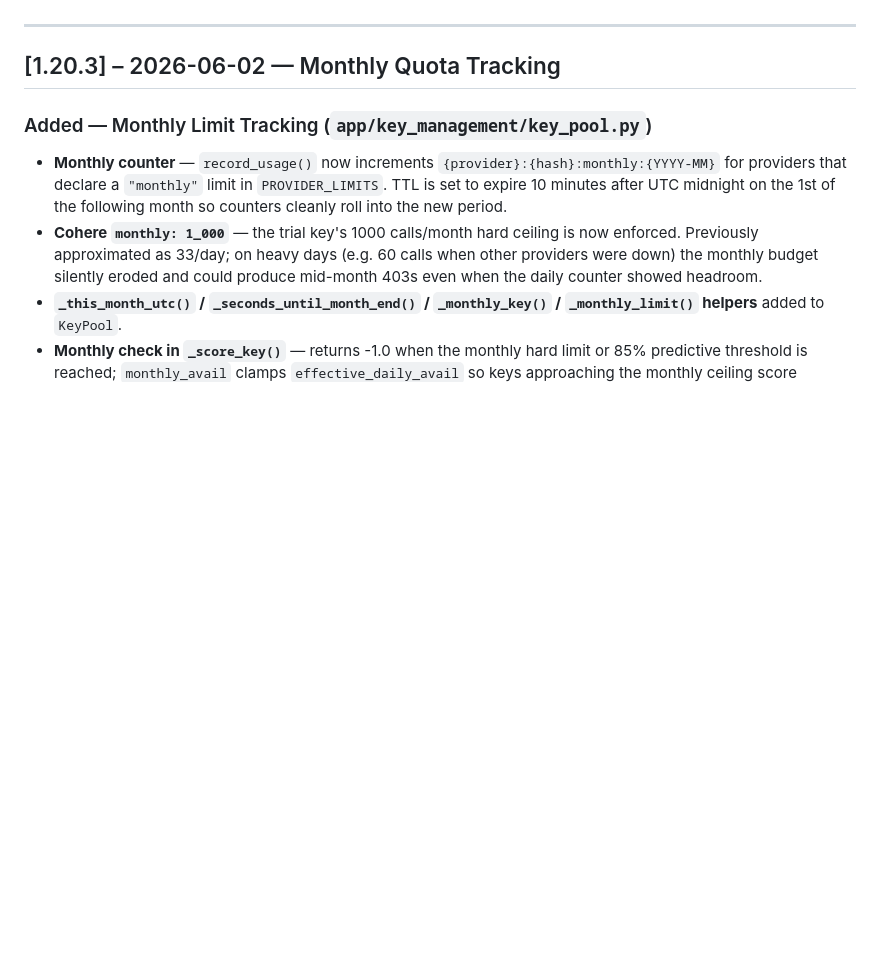
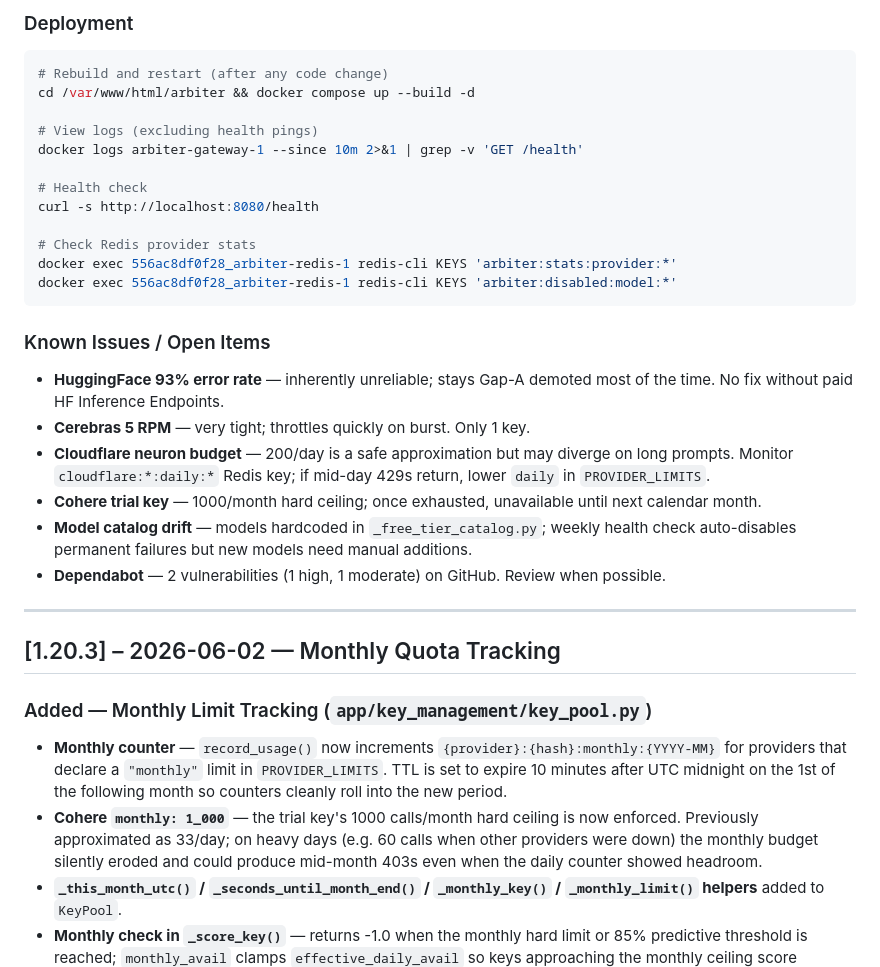
Before and after one commit to koushikch7/arbiter, a Markdown page: CHANGELOG.md, the part around one of its changes. Drawn GitHub-style; blank space fills up the shorter version.

Commit message:
docs: merge AI_CONTEXT into CHANGELOG — single source of truth for humans and AI

````diff
--- a/CHANGELOG.md
+++ b/CHANGELOG.md
@@ -6,3 +65,28 @@ The format is based on [Keep a Changelog](https://keepachangelog.com/en/1.0.0/),
+### Deployment
+
+```bash
+# Rebuild and restart (after any code change)
+cd /var/www/html/arbiter && docker compose up --build -d
+
+# View logs (excluding health pings)
+docker logs arbiter-gateway-1 --since 10m 2>&1 | grep -v 'GET /health'
+
+# Health check
+curl -s http://localhost:8080/health
+
+# Check Redis provider stats
+docker exec 556ac8df0f28_arbiter-redis-1 redis-cli KEYS 'arbiter:stats:provider:*'
+docker exec 556ac8df0f28_arbiter-redis-1 redis-cli KEYS 'arbiter:disabled:model:*'
+```
+
+### Known Issues / Open Items
+
+- **HuggingFace 93% error rate** — inherently unreliable; stays Gap-A demoted most of the time. No fix without paid HF Inference Endpoints.
+- **Cerebras 5 RPM** — very tight; throttles quickly on burst. Only 1 key.
+- **Cloudflare neuron budget** — 200/day is a safe approximation but may diverge on long prompts. Monitor `cloudflare:*:daily:*` Redis key; if mid-day 429s return, lower `daily` in `PROVIDER_LIMITS`.
+- **Cohere trial key** — 1000/month hard ceiling; once exhausted, unavailable until next calendar month.
+- **Model catalog drift** — models hardcoded in `_free_tier_catalog.py`; weekly health check auto-disables permanent failures but new models need manual additions.
+- **Dependabot** — 2 vulnerabilities (1 high, 1 moderate) on GitHub. Review when possible.
 
 ---
 
````
Also changed, not shown: other parts of CHANGELOG.md (+64 -5 lines), AI_CONTEXT.md (deleted, +0 -168 lines).
